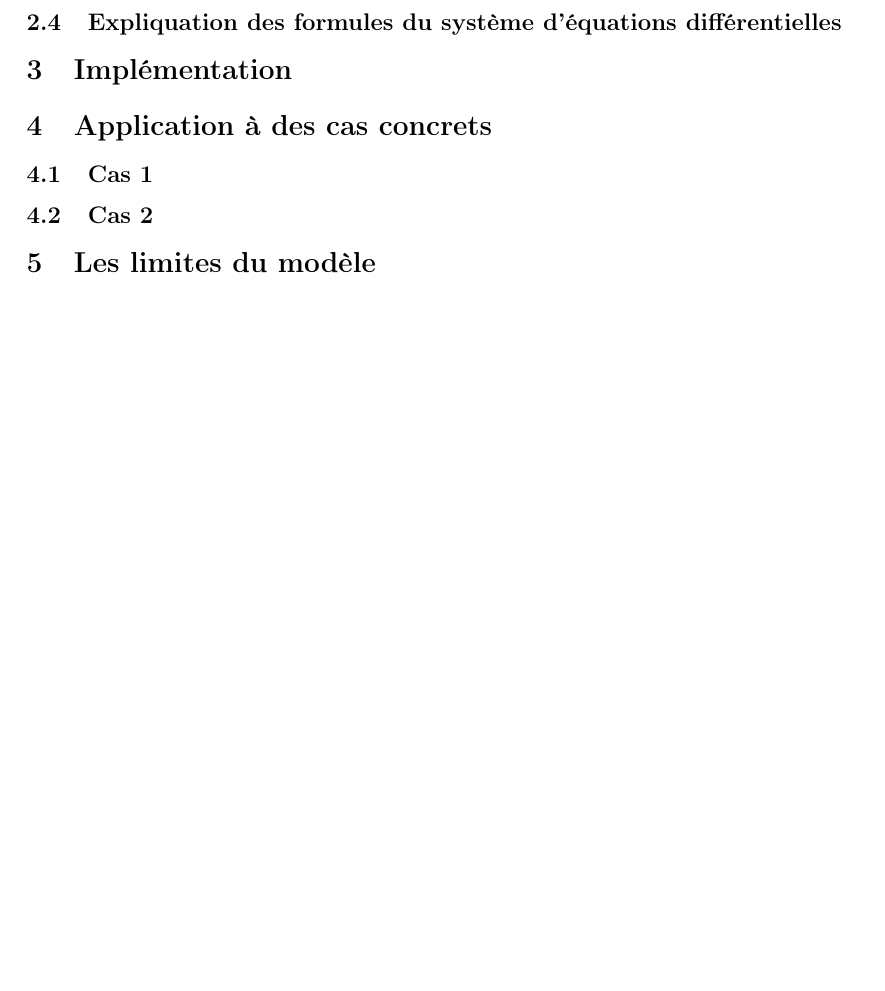
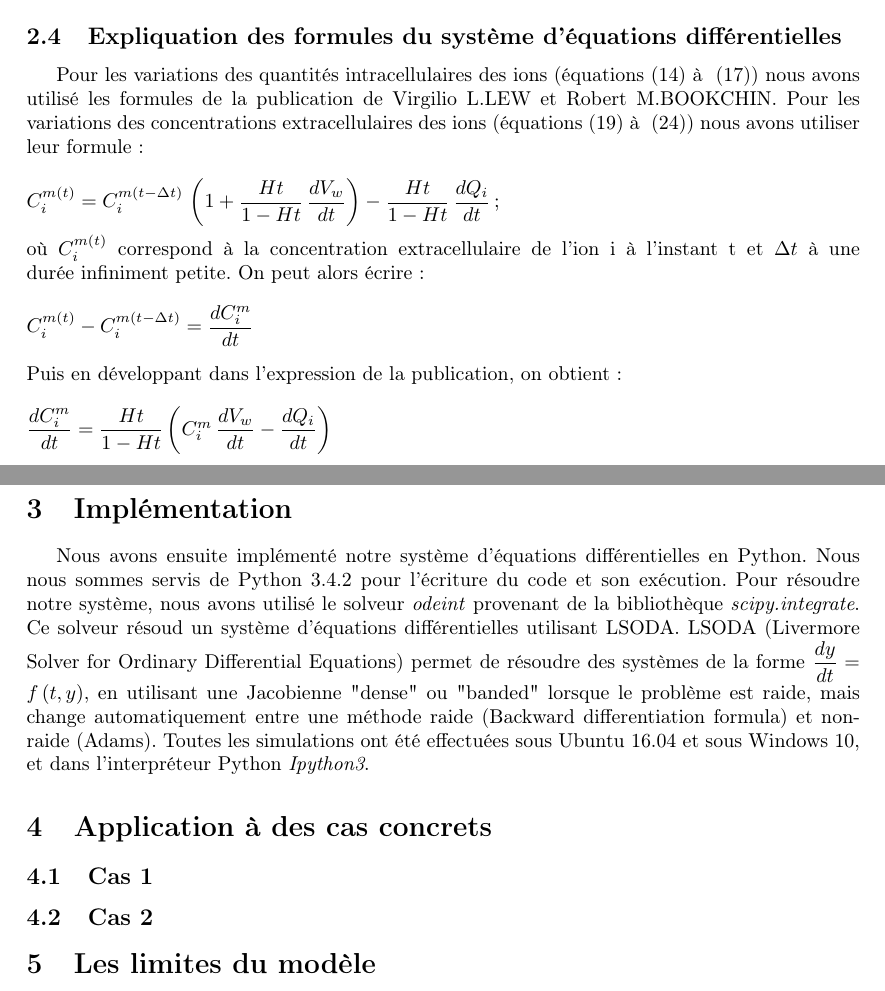
Before and after one commit to Le0Meyer/Red_Blood_Cell, a LaTeX document (rapport-alternatif.tex): part of page 6 of 6 before the commit and two parts of pages 5 and 6 of 6 after it, the two joined at a grey line, cut so that both start at the same text, the shorter picture padded with empty space. Compiled offline with pdfLaTeX.

Commit message:
Update rapport-alternatif.tex

```diff
--- a/rapport-alternatif.tex
+++ b/rapport-alternatif.tex
@@ -213,7 +203,24 @@ Concentration extra-cellulaire de H (dont on a besoin pour déterminer $FluxHA$)
 
 \subsection{Expliquation des formules du système d'équations différentielles}
 
+Pour les variations des quantités intracellulaires des ions (équations~\eqref{eq:dQNadt} à ~\eqref{eq:dQHdt}) nous avons utilisé les formules de la publication de Virgilio L.LEW et Robert M.BOOKCHIN. Pour les variations des concentrations extracellulaires des ions (équations~\eqref{eq:dCmNadt} à ~\eqref{eq:dCmYdt}) nous avons utiliser leur formule :\\
+\\
+$C_i^{m(t)}=C_i^{m(t-\Delta{t})}\,\left(1 + \dfrac{Ht}{1 - Ht}\,\dfrac{dV_w}{dt}\right) - \dfrac{Ht}{1 - Ht}\,\dfrac{dQ_{i}}{dt}$ ; \\
+\\
+où $C_i^{m(t)}$ correspond à la concentration extracellulaire de l'ion i à l'instant t et $\Delta{t}$ à une durée infiniment petite. On peut alors écrire :\\
+\\
+$C_i^{m(t)} - C_i^{m(t-\Delta{t})} = \dfrac{dC_{i}^m}{dt}$\\
+\\
+Puis en développant dans l'expression de la publication, on obtient :\\
+\\
+$\dfrac{dC_{i}^m}{dt}=\dfrac{Ht}{1 - Ht}\left(C_{i}^m\,\dfrac{dV_w}{dt}-\dfrac{dQ_{i}}{dt}\right)$
+
+
 \section{Implémentation}
+
+Nous avons ensuite implémenté notre système d'équations différentielles en Python. Nous nous sommes servis de Python 3.4.2 pour l'écriture du code et son exécution. Pour résoudre notre système, nous avons utilisé le solveur \textit{odeint} provenant de la bibliothèque \textit{scipy.integrate}. Ce solveur résoud un système d'équations différentielles utilisant LSODA. LSODA (Livermore Solver for Ordinary Differential Equations) permet de résoudre des systèmes de la forme $\dfrac{dy}{dt}=f\left(t,y\right)$, en utilisant une Jacobienne "dense" ou "banded" lorsque le problème est raide, mais change automatiquement entre une méthode raide (Backward differentiation formula) et non-raide (Adams).
+Toutes les simulations ont été effectuées sous Ubuntu 16.04 et sous Windows 10, et dans l'interpréteur Python \textit{Ipython3}.
+
 
 
 
```
Also changed, not shown: rapport-alternatif.tex (10 more changed lines).
